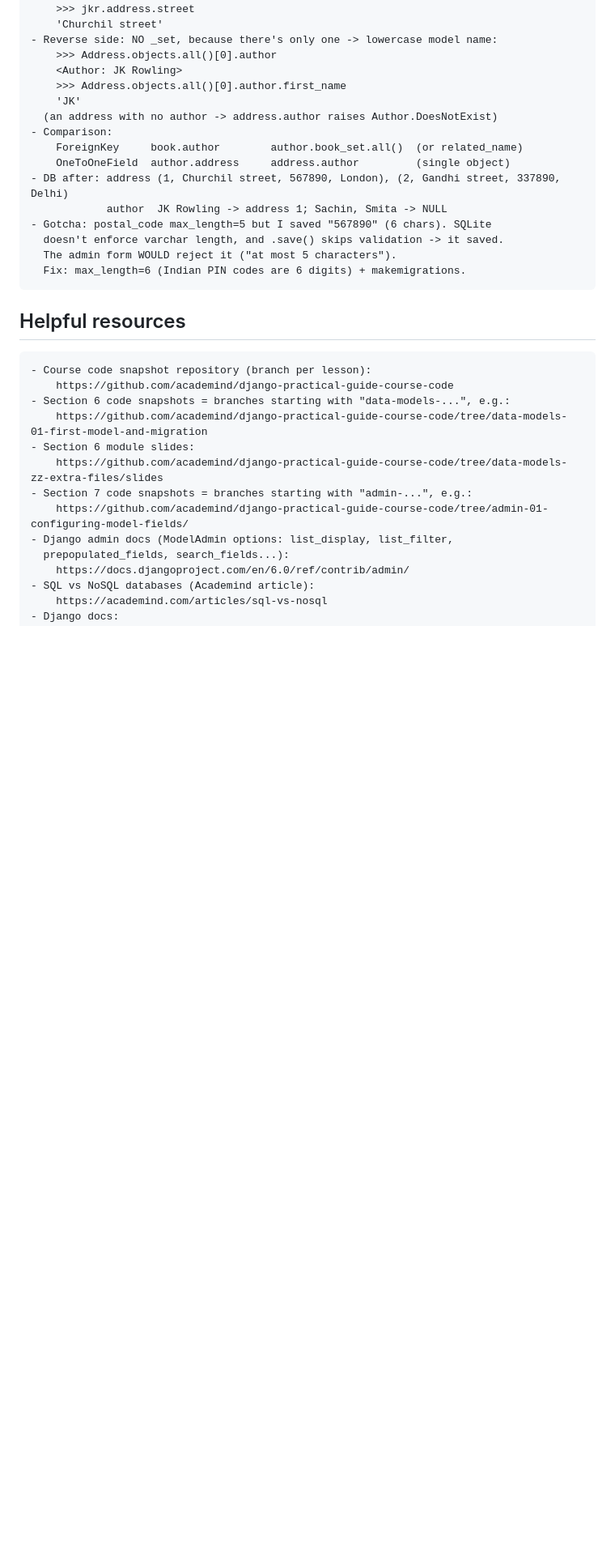
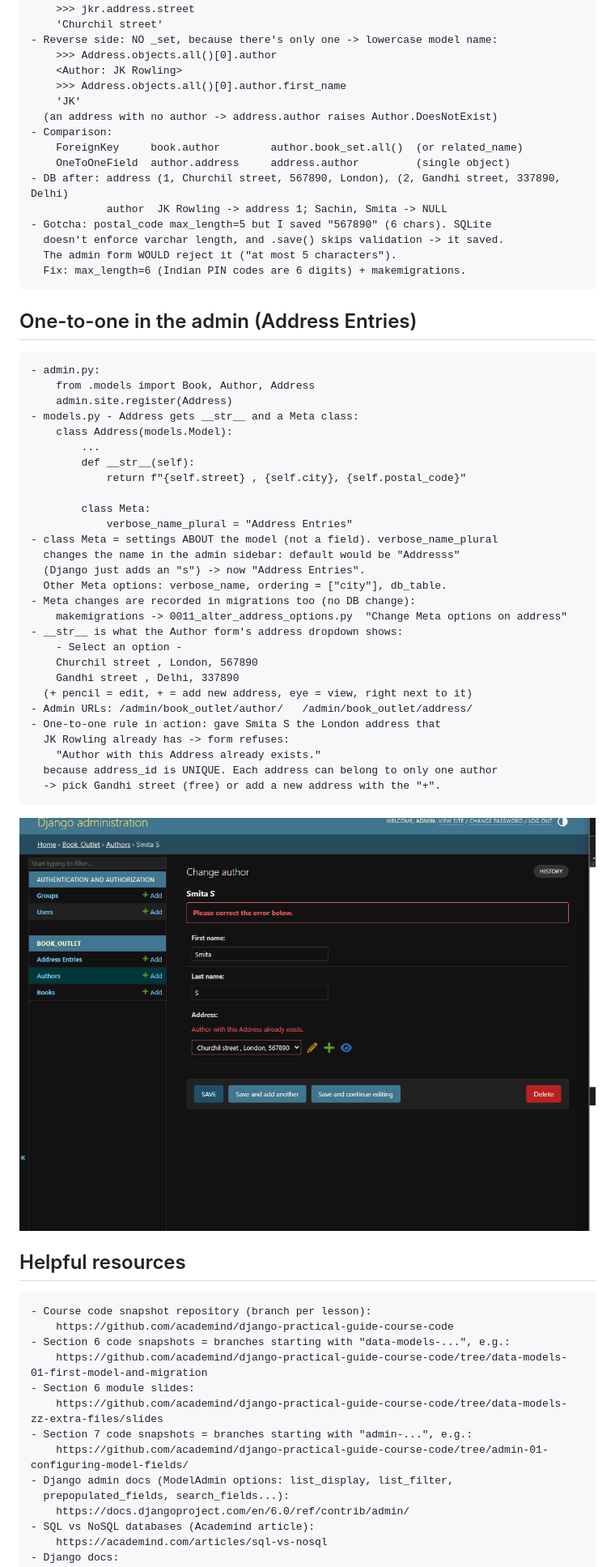
Before and after one commit to sachincmanjrekar/django_complete, a Markdown page: book_store/LEARNING_LOG.md, the part around the change. Shown at 81% size. GitHub-like rendering; pictures changed too: book_store/screenshots/one-to-one-admin-unique-error.png (added); blank space fills up the shorter version.

Commit message:
Register Address in admin with __str__ and Meta plural name, log notes with screenshot
Co-Authored-By: Claude Opus 5.5 <noreply@anthropic.com>

```diff
--- a/book_store/LEARNING_LOG.md
+++ b/book_store/LEARNING_LOG.md
@@ -960,6 +960,39 @@
       The admin form WOULD reject it ("at most 5 characters").
       Fix: max_length=6 (Indian PIN codes are 6 digits) + makemigrations.
 
+## One-to-one in the admin (Address Entries)
+
+    - admin.py:
+        from .models import Book, Author, Address
+        admin.site.register(Address)
+    - models.py - Address gets __str__ and a Meta class:
+        class Address(models.Model):
+            ...
+            def __str__(self):
+                return f"{self.street} , {self.city}, {self.postal_code}"
+
+            class Meta:
+                verbose_name_plural = "Address Entries"
+    - class Meta = settings ABOUT the model (not a field). verbose_name_plural
+      changes the name in the admin sidebar: default would be "Addresss"
+      (Django just adds an "s") -> now "Address Entries".
+      Other Meta options: verbose_name, ordering = ["city"], db_table.
+    - Meta changes are recorded in migrations too (no DB change):
+        makemigrations -> 0011_alter_address_options.py  "Change Meta options on address"
+    - __str__ is what the Author form's address dropdown shows:
+        - Select an option -
+        Churchil street , London, 567890
+        Gandhi street , Delhi, 337890
+      (+ pencil = edit, + = add new address, eye = view, right next to it)
+    - Admin URLs: /admin/book_outlet/author/   /admin/book_outlet/address/
+    - One-to-one rule in action: gave Smita S the London address that
+      JK Rowling already has -> form refuses:
+        "Author with this Address already exists."
+      because address_id is UNIQUE. Each address can belong to only one author
+      -> pick Gandhi street (free) or add a new address with the "+".
+
+![Admin: Author with this Address already exists](screenshots/one-to-one-admin-unique-error.png)
+
 ## Helpful resources
 
     - Course code snapshot repository (branch per lesson):
```
Also changed, not shown: 2 other files.
